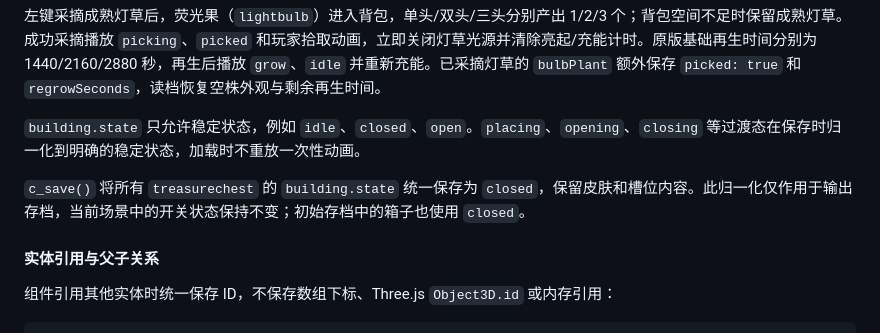
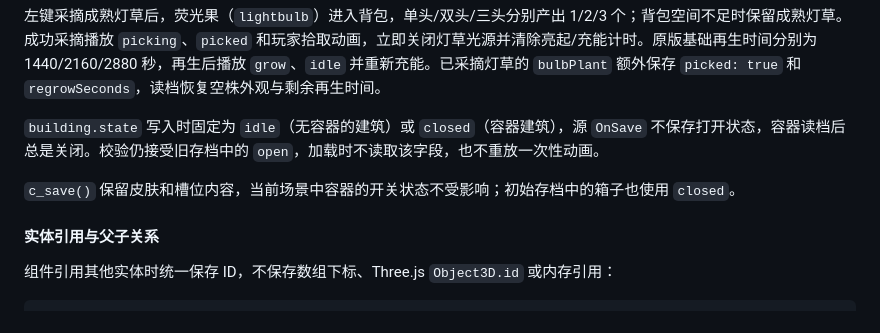
Before and after one commit to 41eks/dontstarve-web, a Markdown page: docs/dst-save-system.md, the part around the change. Rendered like a GitHub page.

Commit message:
docs: building.state no longer records open containers
Co-Authored-By: Claude Opus 5.5 <noreply@anthropic.com>

```diff
--- a/docs/dst-save-system.md
+++ b/docs/dst-save-system.md
@@ -871,9 +871,9 @@ three-roaming-save-v1.json
 
 左键采摘成熟灯草后，荧光果（`lightbulb`）进入背包，单头/双头/三头分别产出 1/2/3 个；背包空间不足时保留成熟灯草。成功采摘播放 `picking`、`picked` 和玩家拾取动画，立即关闭灯草光源并清除亮起/充能计时。原版基础再生时间分别为 1440/2160/2880 秒，再生后播放 `grow`、`idle` 并重新充能。已采摘灯草的 `bulbPlant` 额外保存 `picked: true` 和 `regrowSeconds`，读档恢复空株外观与剩余再生时间。
 
-`building.state` 只允许稳定状态，例如 `idle`、`closed`、`open`。`placing`、`opening`、`closing` 等过渡态在保存时归一化到明确的稳定状态，加载时不重放一次性动画。
+`building.state` 写入时固定为 `idle`（无容器的建筑）或 `closed`（容器建筑），源 `OnSave` 不保存打开状态，容器读档后总是关闭。校验仍接受旧存档中的 `open`，加载时不读取该字段，也不重放一次性动画。
 
-`c_save()` 将所有 `treasurechest` 的 `building.state` 统一保存为 `closed`，保留皮肤和槽位内容。此归一化仅作用于输出存档，当前场景中的开关状态保持不变；初始存档中的箱子也使用 `closed`。
+`c_save()` 保留皮肤和槽位内容，当前场景中容器的开关状态不受影响；初始存档中的箱子也使用 `closed`。
 
 #### 实体引用与父子关系
 
```
